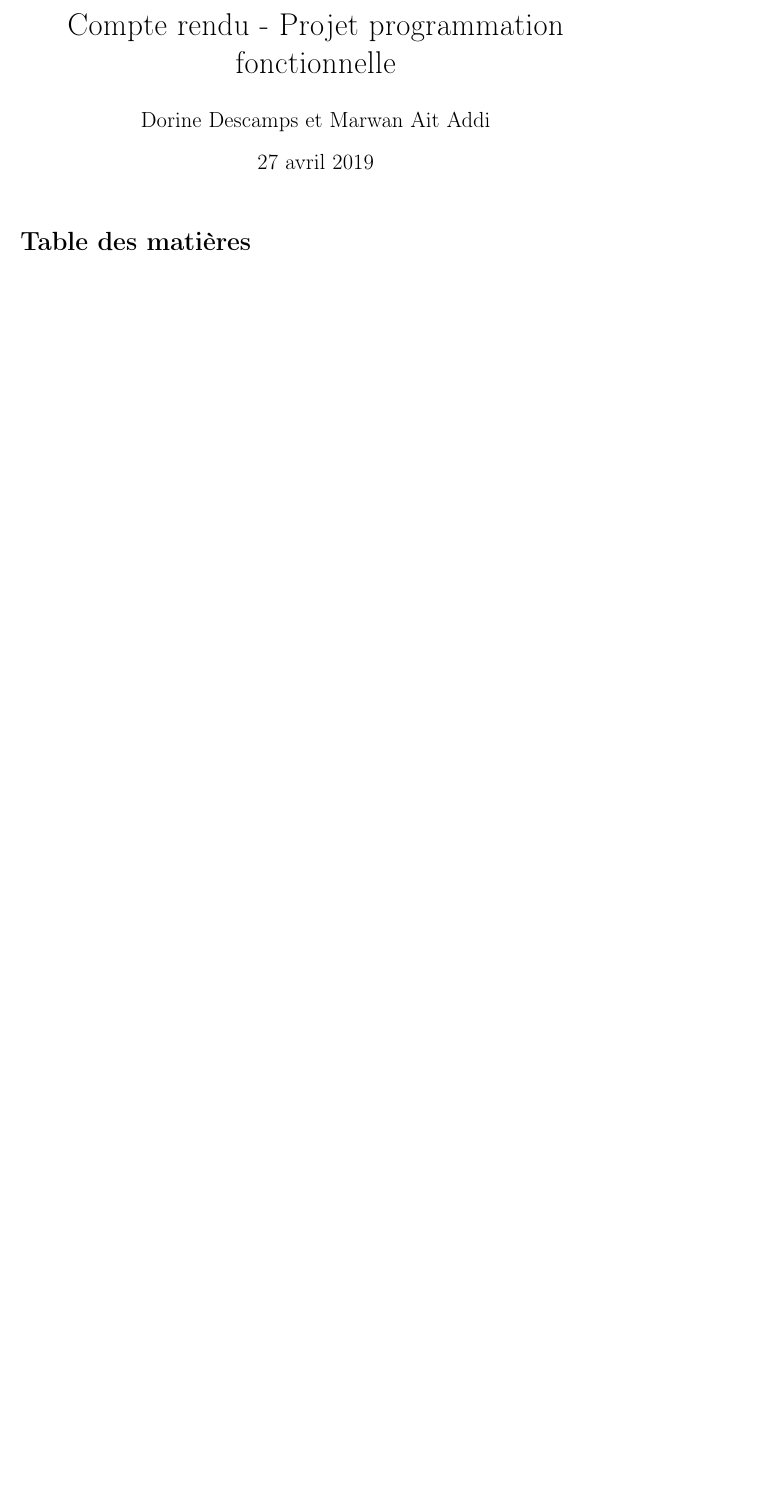
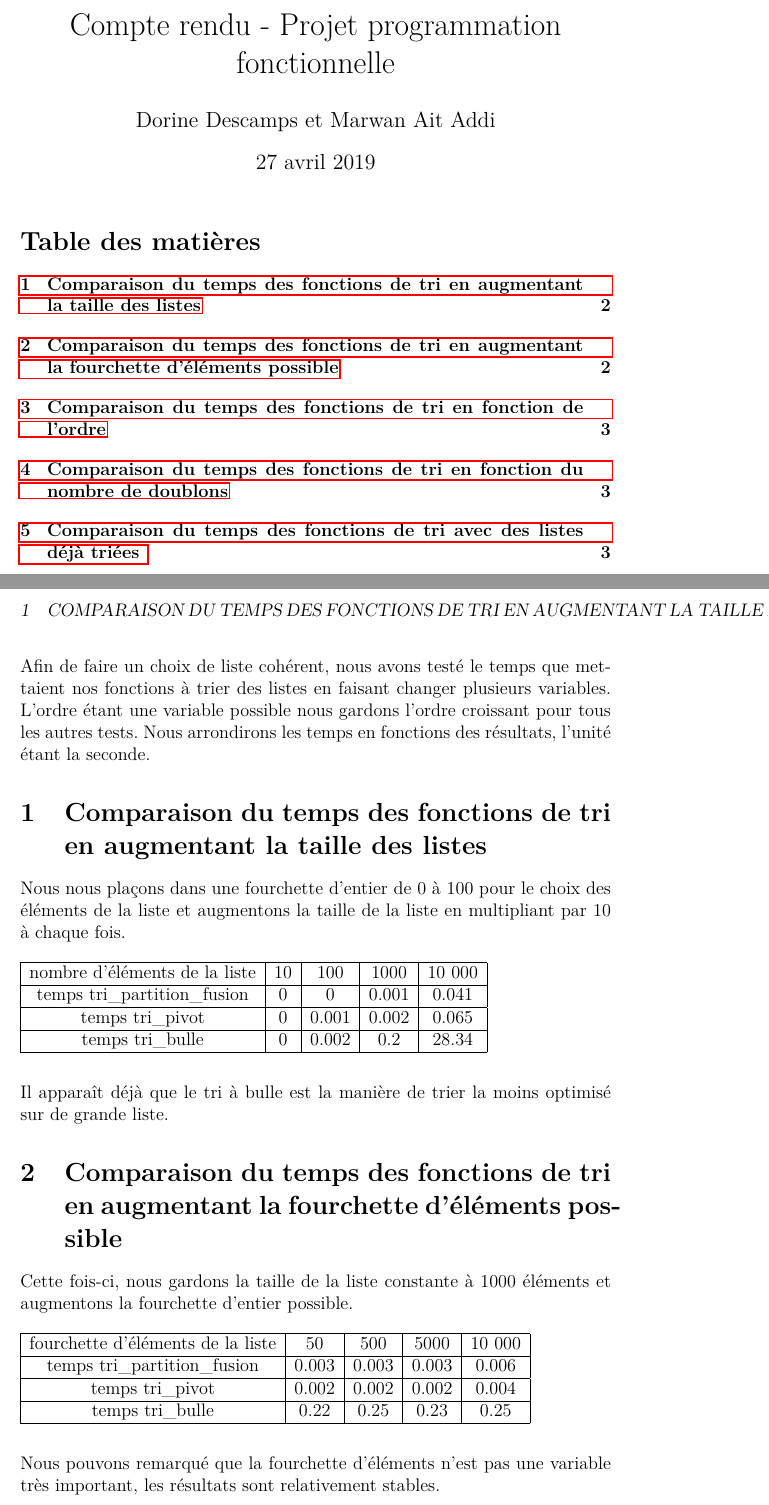
Before and after one commit to Marwan-Ru/Projet-Programmation-Fonctionelle, a LaTeX document (Compte-rendu.tex): part of the page before the commit and two parts of pages 1 and 2 of 3 after it, the two joined at a grey line, cut so that both start at the same text, the shorter picture padded with empty space. Compiled offline with pdfLaTeX.

Commit message:
test du temps des fonctions de tri et début du compte rendu,reste a testé sur des listes triées

```diff
--- a/Compte-rendu.tex
+++ b/Compte-rendu.tex
@@ -1,14 +1,14 @@
 \documentclass[a4paper, 12pt]{article}
-\usepackage[latin1]{inputenc}
+\usepackage[utf8]{inputenc}
 \usepackage[T1]{fontenc}
 \usepackage[french]{babel}
 \usepackage{graphicx}
 \usepackage{amsmath}
 \usepackage{amssymb}
-
 \usepackage{hyperref}
-
+\usepackage{lmodern}
 \pagestyle{headings}
+\setlength{\parindent}{0pt}
 
 \title{Compte rendu - Projet programmation fonctionnelle}
 \author{Dorine Descamps et Marwan Ait Addi}
@@ -20,3 +20,40 @@
 \tableofcontents
 \newpage
 
+Afin de faire un choix de liste cohérent, nous avons testé le temps que mettaient nos fonctions à trier des listes en faisant changer plusieurs variables. L'ordre étant une variable possible nous gardons l'ordre croissant pour tous les autres tests. Nous arrondirons les temps en fonctions des résultats, l'unité étant la seconde.
+
+\section{Comparaison du temps des fonctions de tri en augmentant la taille des listes}
+
+Nous nous plaçons dans une fourchette d'entier de 0 à 100 pour le choix des éléments de la liste et augmentons la taille de la liste en multipliant par 10 à chaque fois.\\
+
+\begin{tabular}{|c|c|c|c|c|}
+\hline
+nombre d'éléments de la liste & 10 & 100 & 1000 & 10 000 \\
+\hline
+temps tri$\_$partition$\_$fusion & 0 & 0 &0.001 & 0.041 \\
+\hline
+temps tri$\_$pivot & 0 & 0.001 & 0.002 & 0.065\\
+\hline
+temps tri$\_$bulle & 0 & 0.002 & 0.2 & 28.34 \\
+\hline
+\end{tabular} \\ \newline
+
+Il apparaît déjà que le tri à bulle est la manière de trier la moins optimisé sur de grande liste.
+
+\section{Comparaison du temps des fonctions de tri en augmentant la fourchette d'éléments possible}
+
+Cette fois-ci, nous gardons la taille de la liste constante à 1000 éléments et augmentons la fourchette d'entier possible. \newline
+
+\begin{tabular}{|c|c|c|c|c|}
+\hline
+fourchette d'éléments de la liste & 50 & 500 & 5000 & 10 000 \\
+\hline
+temps tri$\_$partition$\_$fusion & 0.003 & 0.003 & 0.003& 0.006 \\
+\hline
+temps tri$\_$pivot & 0.002 & 0.002 & 0.002 & 0.004\\
+\hline
+temps tri$\_$bulle & 0.22 & 0.25 & 0.23 & 0.25 \\
+\hline
+\end{tabular} \\ \newline
+
+Nous pouvons remarqué que la fourchette d'éléments n'est pas une variable très important, les résultats sont relativement stables.
```
Also changed, not shown: Compte-rendu.pdf, Compte-rendu.tex (38 more changed lines), 6 other files.
